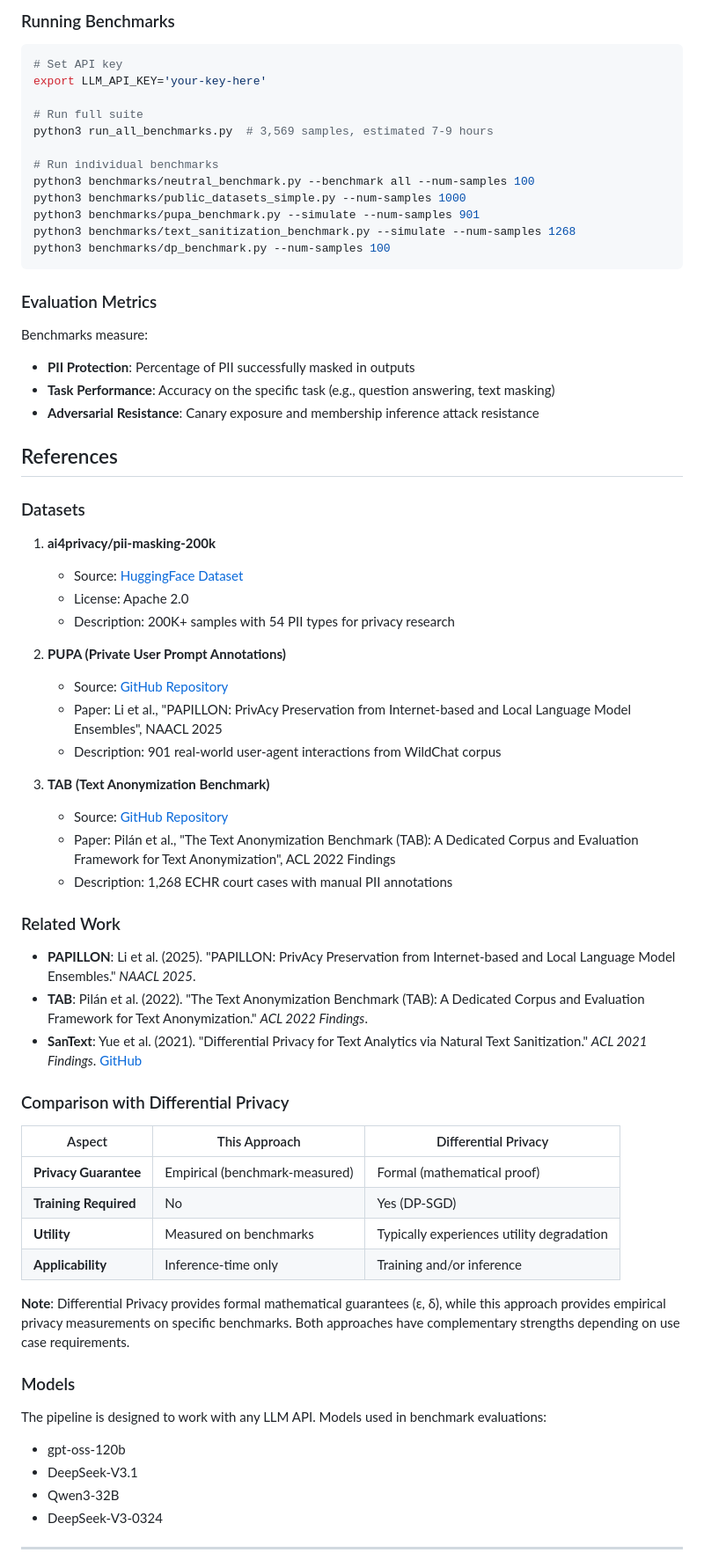
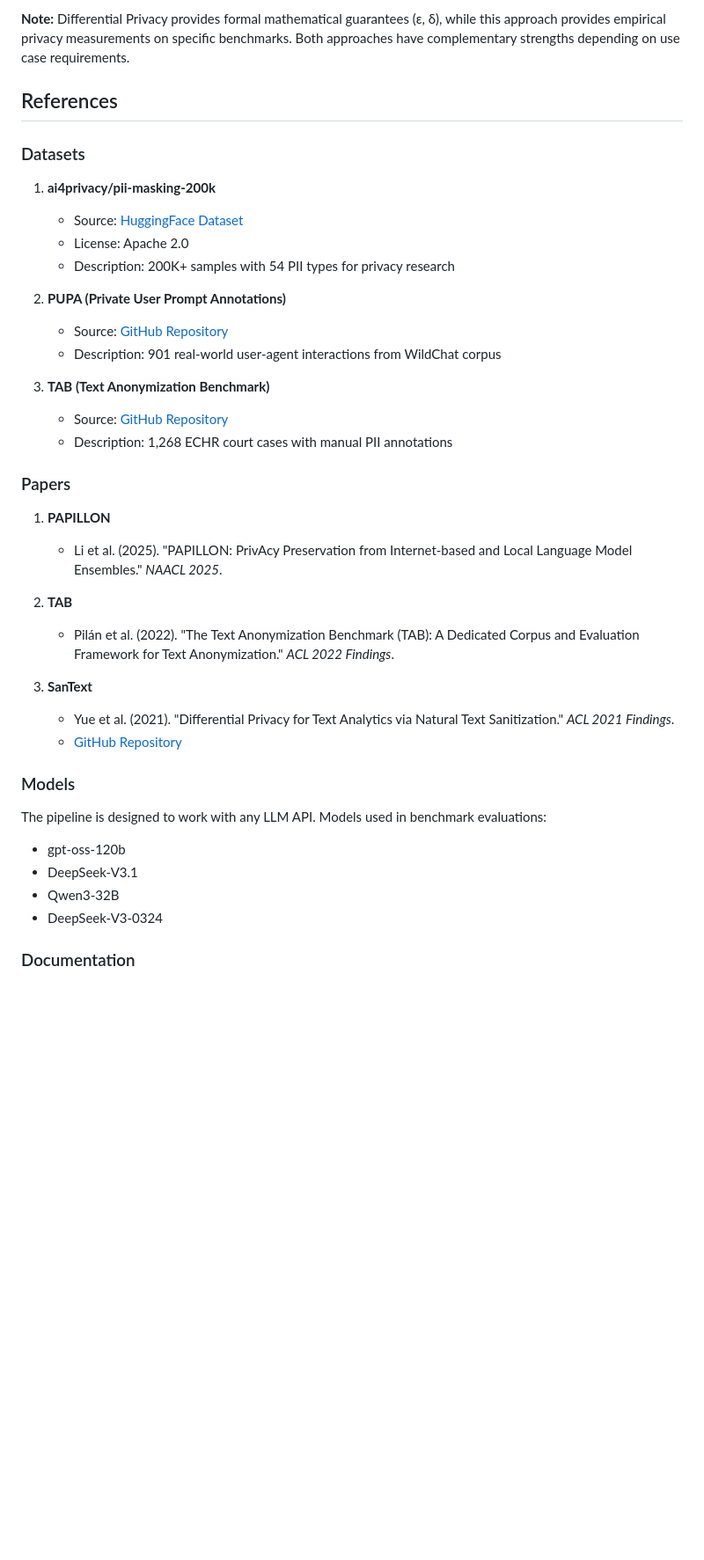
Before and after one commit to overwindows/ensemble_privacy_pipeline, a Markdown page: README.md, the part around the change printed below. Shown: that part at 88% size. Rendered like a GitHub page; blank space fills up the shorter version.

````diff
--- a/README.md
+++ b/README.md
@@ -229,26 +108,4 @@ The evaluation uses publicly available datasets for reproducibility:
-### Running Benchmarks
-
-```bash
-# Set API key
-export LLM_API_KEY='your-key-here'
-
-# Run full suite
-python3 run_all_benchmarks.py  # 3,569 samples, estimated 7-9 hours
-
-# Run individual benchmarks
-python3 benchmarks/neutral_benchmark.py --benchmark all --num-samples 100
-python3 benchmarks/public_datasets_simple.py --num-samples 1000
-python3 benchmarks/pupa_benchmark.py --simulate --num-samples 901
-python3 benchmarks/text_sanitization_benchmark.py --simulate --num-samples 1268
-python3 benchmarks/dp_benchmark.py --num-samples 100
-```
-
-### Evaluation Metrics
-
-Benchmarks measure:
-- **PII Protection**: Percentage of PII successfully masked in outputs
-- **Task Performance**: Accuracy on the specific task (e.g., question answering, text masking)
-- **Adversarial Resistance**: Canary exposure and membership inference attack resistance
+**Note:** Differential Privacy provides formal mathematical guarantees (ε, δ), while this approach provides empirical privacy measurements on specific benchmarks. Both approaches have complementary strengths depending on use case requirements.
 
 ## References
 
@@ -261,30 +118,23 @@ Benchmarks measure:
 
 2. **PUPA (Private User Prompt Annotations)**
    - Source: [GitHub Repository](https://github.com/Columbia-NLP-Lab/PAPILLON)
-   - Paper: Li et al., "PAPILLON: PrivAcy Preservation from Internet-based and Local Language Model Ensembles", NAACL 2025
    - Description: 901 real-world user-agent interactions from WildChat corpus
 
 3. **TAB (Text Anonymization Benchmark)**
    - Source: [GitHub Repository](https://github.com/NorskRegnesentral/text-anonymization-benchmark)
-   - Paper: Pilán et al., "The Text Anonymization Benchmark (TAB): A Dedicated Corpus and Evaluation Framework for Text Anonymization", ACL 2022 Findings
    - Description: 1,268 ECHR court cases with manual PII annotations
 
-### Related Work
+### Papers
 
-- **PAPILLON**: Li et al. (2025). "PAPILLON: PrivAcy Preservation from Internet-based and Local Language Model Ensembles." *NAACL 2025*.
-- **TAB**: Pilán et al. (2022). "The Text Anonymization Benchmark (TAB): A Dedicated Corpus and Evaluation Framework for Text Anonymization." *ACL 2022 Findings*.
-- **SanText**: Yue et al. (2021). "Differential Privacy for Text Analytics via Natural Text Sanitization." *ACL 2021 Findings*. [GitHub](https://github.com/xiangyue9607/SanText)
+1. **PAPILLON**
+   - Li et al. (2025). "PAPILLON: PrivAcy Preservation from Internet-based and Local Language Model Ensembles." *NAACL 2025*.
 
-### Comparison with Differential Privacy
+2. **TAB**
+   - Pilán et al. (2022). "The Text Anonymization Benchmark (TAB): A Dedicated Corpus and Evaluation Framework for Text Anonymization." *ACL 2022 Findings*.
 
-| Aspect | This Approach | Differential Privacy |
-|--------|--------------|----------------------|
-| **Privacy Guarantee** | Empirical (benchmark-measured) | Formal (mathematical proof) |
-| **Training Required** | No | Yes (DP-SGD) |
-| **Utility** | Measured on benchmarks | Typically experiences utility degradation |
-| **Applicability** | Inference-time only | Training and/or inference |
-
-**Note**: Differential Privacy provides formal mathematical guarantees (ε, δ), while this approach provides empirical privacy measurements on specific benchmarks. Both approaches have complementary strengths depending on use case requirements.
+3. **SanText**
+   - Yue et al. (2021). "Differential Privacy for Text Analytics via Natural Text Sanitization." *ACL 2021 Findings*.
+   - [GitHub Repository](https://github.com/xiangyue9607/SanText)
 
 ### Models
 
@@ -294,5 +144,5 @@ The pipeline is designed to work with any LLM API. Models used in benchmark eval
 - Qwen3-32B
 - DeepSeek-V3-0324
 
----
+### Documentation
 
````
Also changed, not shown: other parts of README.md (+28 -161 lines).
